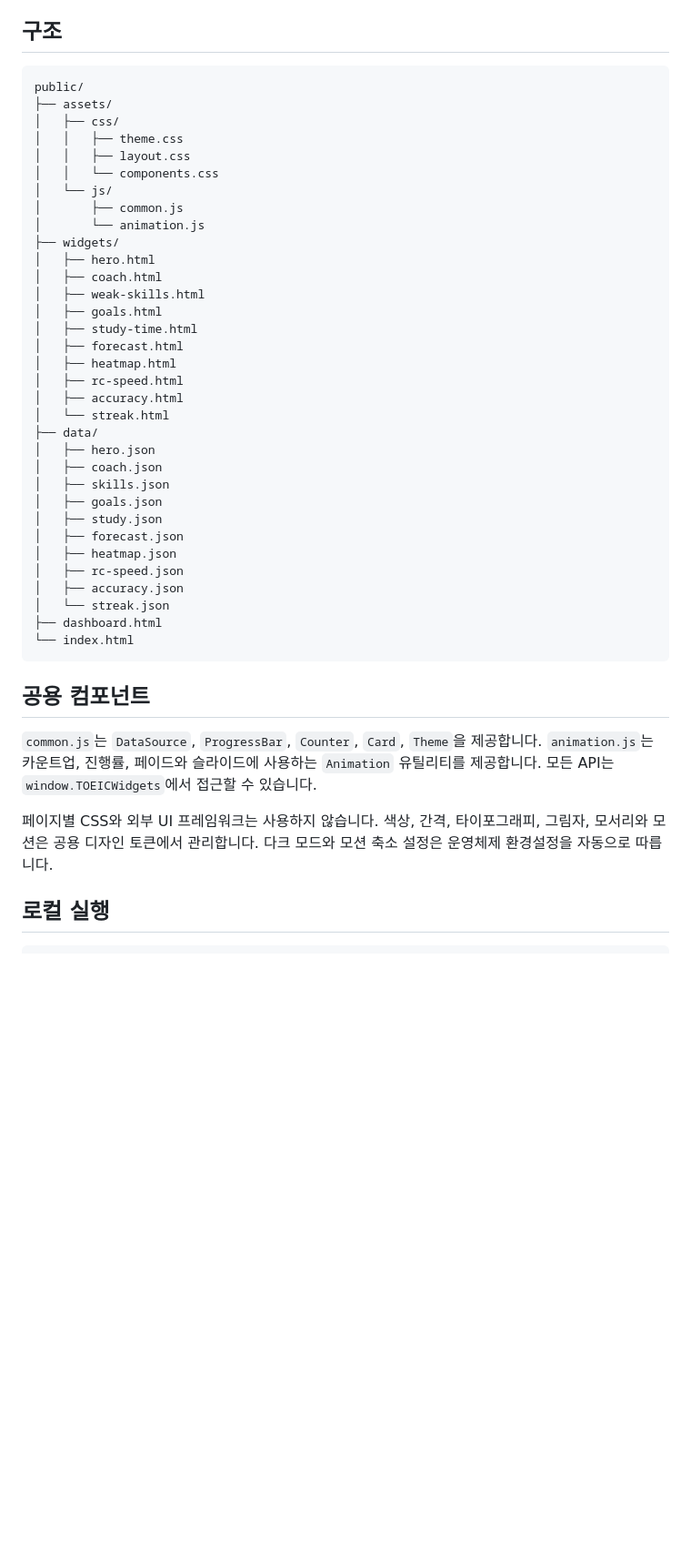
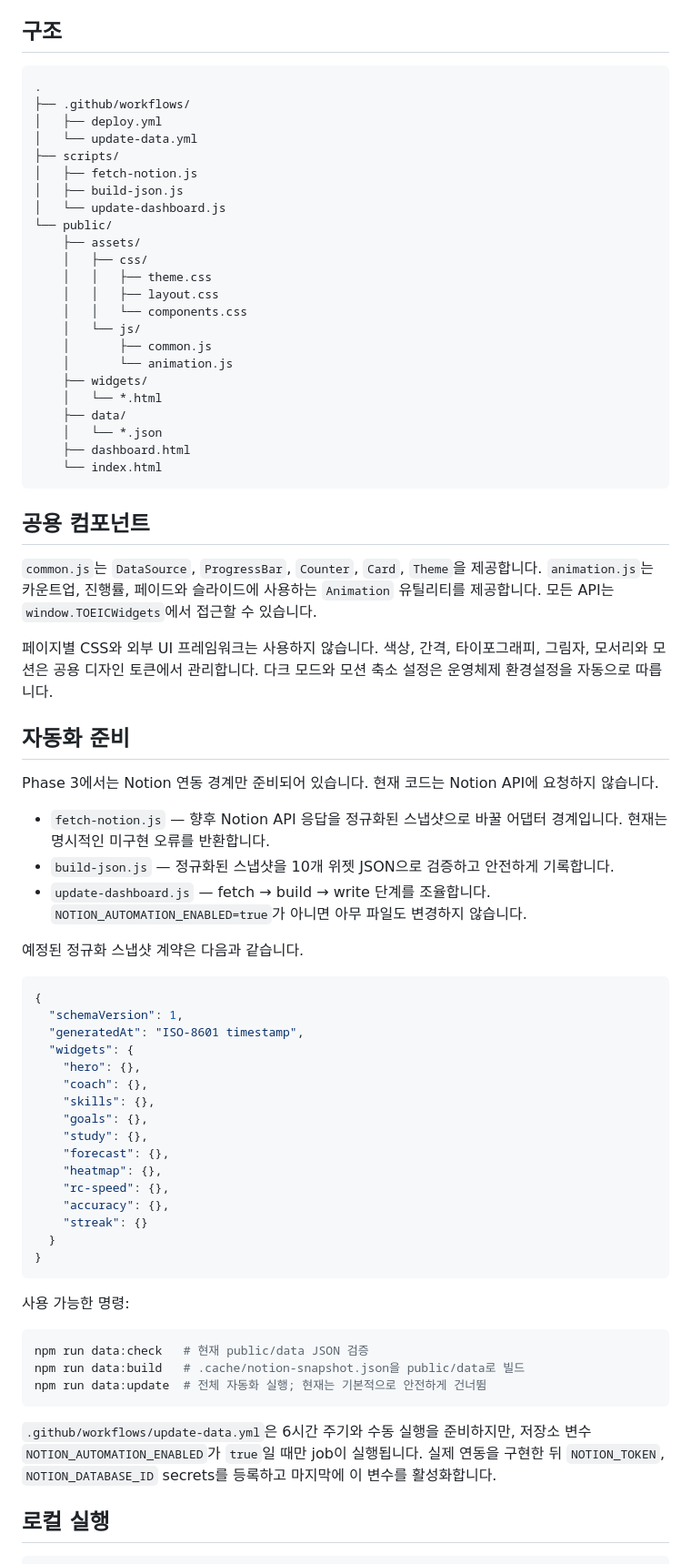
Before and after one commit to allie1231/toeic-widgets, a Markdown page: README.md, the part around one of its changes. Shown at 91% size. Rendered like a GitHub page; blank space fills up the shorter version.

Commit message:
docs: document future Notion automation

````diff
--- a/README.md
+++ b/README.md
@@ -41,39 +41,29 @@ JSON 요청은 캐시를 사용하지 않으므로 이후 Notion 자동 생성
 ## 구조
 
 ```text
-public/
-├── assets/
-│   ├── css/
-│   │   ├── theme.css
-│   │   ├── layout.css
-│   │   └── components.css
-│   └── js/
-│       ├── common.js
-│       └── animation.js
-├── widgets/
-│   ├── hero.html
-│   ├── coach.html
-│   ├── weak-skills.html
-│   ├── goals.html
-│   ├── study-time.html
-│   ├── forecast.html
-│   ├── heatmap.html
-│   ├── rc-speed.html
-│   ├── accuracy.html
-│   └── streak.html
-├── data/
-│   ├── hero.json
-│   ├── coach.json
-│   ├── skills.json
-│   ├── goals.json
-│   ├── study.json
-│   ├── forecast.json
-│   ├── heatmap.json
-│   ├── rc-speed.json
-│   ├── accuracy.json
-│   └── streak.json
-├── dashboard.html
-└── index.html
+.
+├── .github/workflows/
+│   ├── deploy.yml
+│   └── update-data.yml
+├── scripts/
+│   ├── fetch-notion.js
+│   ├── build-json.js
+│   └── update-dashboard.js
+└── public/
+    ├── assets/
+    │   ├── css/
+    │   │   ├── theme.css
+    │   │   ├── layout.css
+    │   │   └── components.css
+    │   └── js/
+    │       ├── common.js
+    │       └── animation.js
+    ├── widgets/
+    │   └── *.html
+    ├── data/
+    │   └── *.json
+    ├── dashboard.html
+    └── index.html
 ```
 
 ## 공용 컴포넌트
@@ -81,6 +71,45 @@ public/
 `common.js`는 `DataSource`, `ProgressBar`, `Counter`, `Card`, `Theme`을 제공합니다. `animation.js`는 카운트업, 진행률, 페이드와 슬라이드에 사용하는 `Animation` 유틸리티를 제공합니다. 모든 API는 `window.TOEICWidgets`에서 접근할 수 있습니다.
 
 페이지별 CSS와 외부 UI 프레임워크는 사용하지 않습니다. 색상, 간격, 타이포그래피, 그림자, 모서리와 모션은 공용 디자인 토큰에서 관리합니다. 다크 모드와 모션 축소 설정은 운영체제 환경설정을 자동으로 따릅니다.
+
+## 자동화 준비
+
+Phase 3에서는 Notion 연동 경계만 준비되어 있습니다. 현재 코드는 Notion API에 요청하지 않습니다.
+
+- `fetch-notion.js` — 향후 Notion API 응답을 정규화된 스냅샷으로 바꿀 어댑터 경계입니다. 현재는 명시적인 미구현 오류를 반환합니다.
+- `build-json.js` — 정규화된 스냅샷을 10개 위젯 JSON으로 검증하고 안전하게 기록합니다.
+- `update-dashboard.js` — fetch → build → write 단계를 조율합니다. `NOTION_AUTOMATION_ENABLED=true`가 아니면 아무 파일도 변경하지 않습니다.
+
+예정된 정규화 스냅샷 계약은 다음과 같습니다.
+
+```json
+{
+  "schemaVersion": 1,
+  "generatedAt": "ISO-8601 timestamp",
+  "widgets": {
+    "hero": {},
+    "coach": {},
+    "skills": {},
+    "goals": {},
+    "study": {},
+    "forecast": {},
+    "heatmap": {},
+    "rc-speed": {},
+    "accuracy": {},
+    "streak": {}
+  }
+}
+```
+
+사용 가능한 명령:
+
+```bash
+npm run data:check   # 현재 public/data JSON 검증
+npm run data:build   # .cache/notion-snapshot.json을 public/data로 빌드
+npm run data:update  # 전체 자동화 실행; 현재는 기본적으로 안전하게 건너뜀
+```
+
+`.github/workflows/update-data.yml`은 6시간 주기와 수동 실행을 준비하지만, 저장소 변수 `NOTION_AUTOMATION_ENABLED`가 `true`일 때만 job이 실행됩니다. 실제 연동을 구현한 뒤 `NOTION_TOKEN`, `NOTION_DATABASE_ID` secrets를 등록하고 마지막에 이 변수를 활성화합니다.
 
 ## 로컬 실행
 
````
Also changed, not shown: other parts of README.md (+1 -1 lines).
